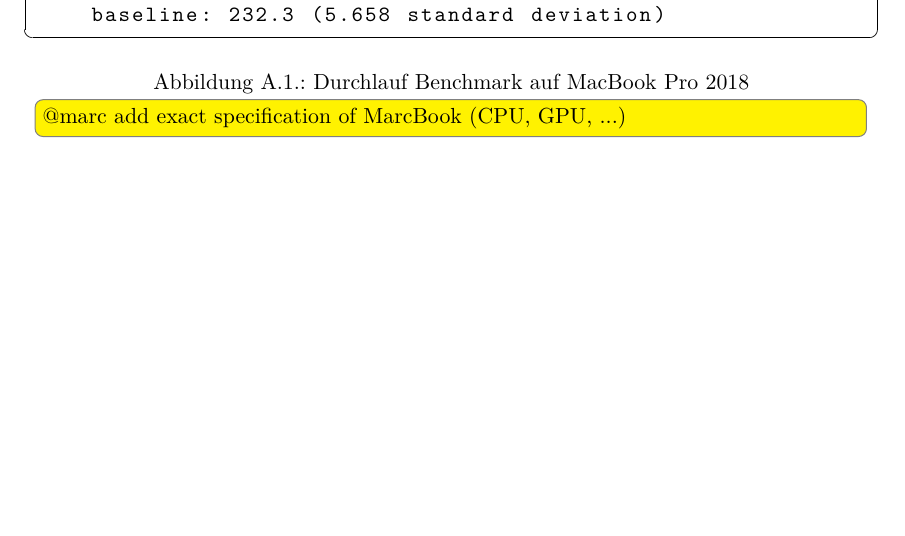
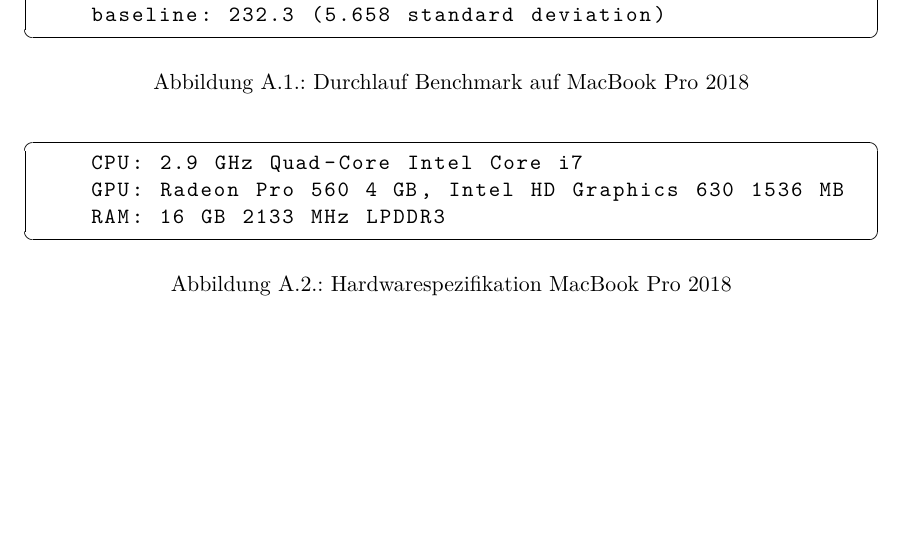
Before and after one commit to kreativwebdesign/lode, a LaTeX document (documentation/report/doc.tex, which reads documentation/report/parts/anhang.tex): part of page 69 of 70 before the commit and part of page 70 of 71 after it, cut so that both start at the same text. Compiled offline with pdfLaTeX; a missing bibliography style is replaced by a similar one.

Commit message:
Add specification for Marcbook Pro

```diff
--- a/documentation/report/parts/anhang.tex
+++ b/documentation/report/parts/anhang.tex
@@ -54,10 +54,19 @@
     baseline: 232.3 (5.658 standard deviation)
   \end{lstlisting}
 \caption{Durchlauf Benchmark auf MacBook Pro 2018}
-\label{fig:marcbookBenchmarkRun}
-\todo[inline]{@marc add exact specification of MarcBook (CPU, GPU, ...)}
+\label{fig:benchmarkRun}
+\end{figure}
 
+\begin{figure}[H]
+  \begin{lstlisting}
+    CPU: 2.9 GHz Quad-Core Intel Core i7
+    GPU: Radeon Pro 560 4 GB, Intel HD Graphics 630 1536 MB
+    RAM: 16 GB 2133 MHz LPDDR3
+  \end{lstlisting}
+\caption{Hardwarespezifikation MacBook Pro 2018}
+\label{fig:MarcbookProSpecification}
 \end{figure}
+
 \begin{figure}[H]
   \begin{lstlisting}
     optimized fps: 58.9 (0.316 standard deviation)
```
